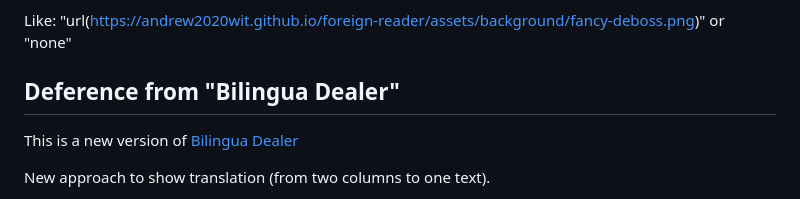
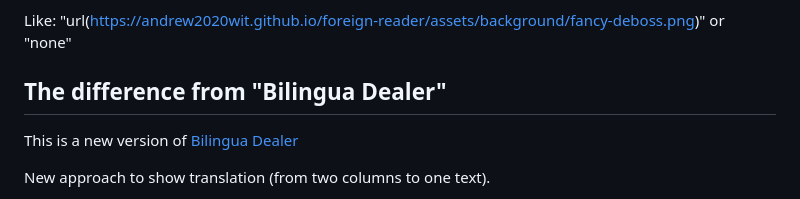
Before and after one commit to andrew2020wit/foreign-reader, a Markdown page: README.md, the part around the change. Rendered like a GitHub page.

```diff
--- a/README.md
+++ b/README.md
@@ -164,7 +164,7 @@ or other.
 
 Like: "url(https://andrew2020wit.github.io/foreign-reader/assets/background/fancy-deboss.png)" or "none"
 
-## Deference from  "Bilingua Dealer"
+## The difference from  "Bilingua Dealer"
 
 This is a new version of [Bilingua Dealer](https://github.com/andrew2020wit/bilingua-dealer)
 
```
